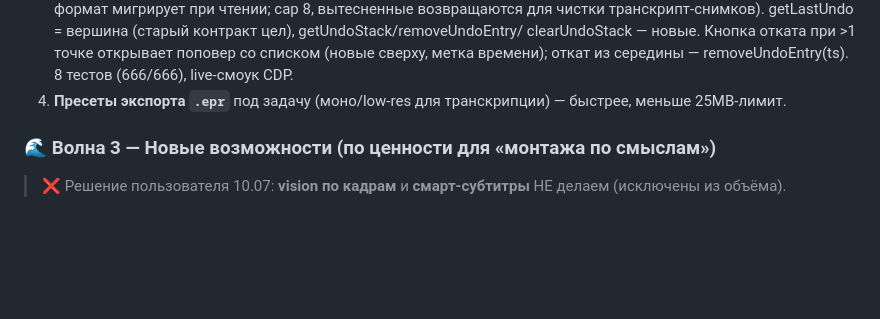
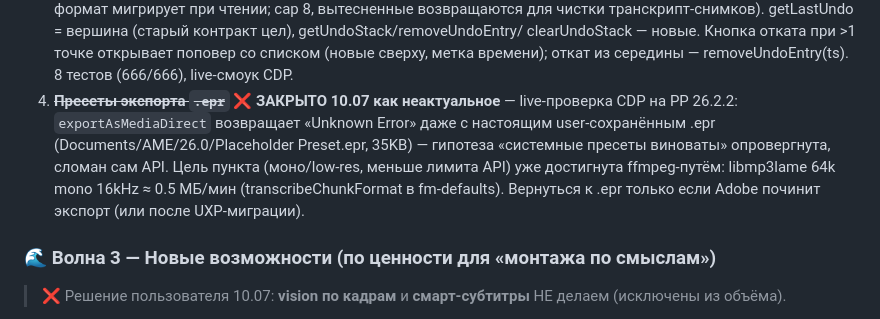
Before and after one commit to glmelnik96/Extensions-LLM-Chat_Pr, a Markdown page: docs/competitive/2026-07-10-reinforcement-plan.md, the part around the change. Drawn GitHub-style; blank space fills up the shorter version.

Commit message:
docs(plan): Волна 2 закрыта — п.4 .epr неактуален (API экспорта сломан, ffmpeg уже даёт цель)
Co-Authored-By: Claude Opus 4.6 <noreply@anthropic.com>

```diff
--- a/docs/competitive/2026-07-10-reinforcement-plan.md
+++ b/docs/competitive/2026-07-10-reinforcement-plan.md
@@ -67,7 +67,12 @@
    транскрипт-снимков). getLastUndo = вершина (старый контракт цел), getUndoStack/removeUndoEntry/
    clearUndoStack — новые. Кнопка отката при >1 точке открывает поповер со списком (новые сверху,
    метка времени); откат из середины — removeUndoEntry(ts). 8 тестов (666/666), live-смоук CDP.
-4. **Пресеты экспорта `.epr`** под задачу (моно/low-res для транскрипции) — быстрее, меньше 25MB-лимит.
+4. ~~**Пресеты экспорта `.epr`**~~ ❌ **ЗАКРЫТО 10.07 как неактуальное** — live-проверка CDP на
+   PP 26.2.2: `exportAsMediaDirect` возвращает «Unknown Error» даже с настоящим user-сохранённым
+   .epr (Documents/AME/26.0/Placeholder Preset.epr, 35KB) — гипотеза «системные пресеты виноваты»
+   опровергнута, сломан сам API. Цель пункта (моно/low-res, меньше лимита API) уже достигнута
+   ffmpeg-путём: libmp3lame 64k mono 16kHz ≈ 0.5 МБ/мин (transcribeChunkFormat в fm-defaults).
+   Вернуться к .epr только если Adobe починит экспорт (или после UXP-миграции).
 
 ### 🌊 Волна 3 — Новые возможности (по ценности для «монтажа по смыслам»)
 > ❌ Решение пользователя 10.07: **vision по кадрам** и **смарт-субтитры** НЕ делаем (исключены из объёма).
```
